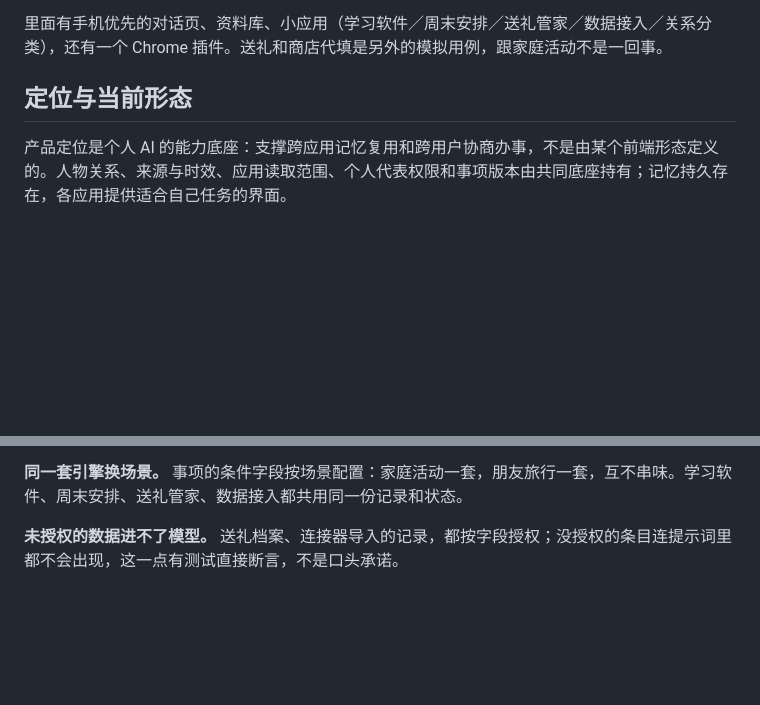
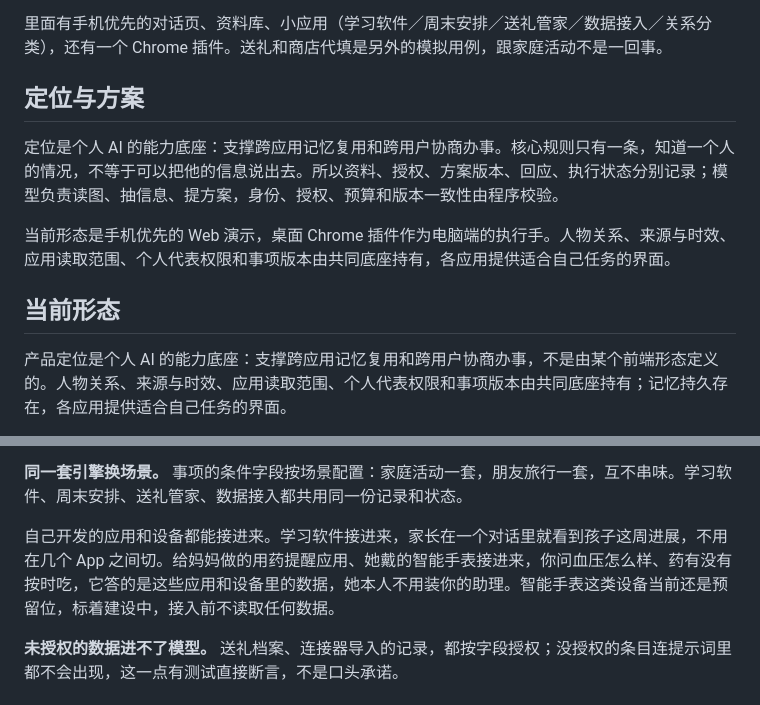
Before and after one commit to larisfavour-lang/personal-ai-hackathon, a Markdown page: README.md, 2 parts joined by grey strips. GitHub-like rendering; blank space fills up the shorter version.

Commit message:
docs: add app-and-device connector examples; mark wearable as reserved

```diff
--- a/README.md
+++ b/README.md
@@ -12,7 +12,13 @@
 
 里面有手机优先的对话页、资料库、小应用（学习软件／周末安排／送礼管家／数据接入／关系分类），还有一个 Chrome 插件。送礼和商店代填是另外的模拟用例，跟家庭活动不是一回事。
 
-## 定位与当前形态
+## 定位与方案
+
+定位是个人 AI 的能力底座：支撑跨应用记忆复用和跨用户协商办事。核心规则只有一条，知道一个人的情况，不等于可以把他的信息说出去。所以资料、授权、方案版本、回应、执行状态分别记录；模型负责读图、抽信息、提方案，身份、授权、预算和版本一致性由程序校验。
+
+当前形态是手机优先的 Web 演示，桌面 Chrome 插件作为电脑端的执行手。人物关系、来源与时效、应用读取范围、个人代表权限和事项版本由共同底座持有，各应用提供适合自己任务的界面。
+
+## 当前形态
 
 产品定位是个人 AI 的能力底座：支撑跨应用记忆复用和跨用户协商办事，不是由某个前端形态定义的。人物关系、来源与时效、应用读取范围、个人代表权限和事项版本由共同底座持有；记忆持久存在，各应用提供适合自己任务的界面。
 
@@ -35,6 +41,8 @@
 **随行说不说由你定，代决策单独记账。** 加入共同事项时，你可以只报人数，也可以说出随行是谁；说了名字的随行进事项。没配自己助手的随行者，默认由声明的参与者代他决策——代决策是单独一类记录，不计入“已约定”，也不和代表审阅混为一谈。
 
 **同一套引擎换场景。** 事项的条件字段按场景配置：家庭活动一套，朋友旅行一套，互不串味。学习软件、周末安排、送礼管家、数据接入都共用同一份记录和状态。
+
+自己开发的应用和设备都能接进来。学习软件接进来，家长在一个对话里就看到孩子这周进展，不用在几个 App 之间切。给妈妈做的用药提醒应用、她戴的智能手表接进来，你问血压怎么样、药有没有按时吃，它答的是这些应用和设备里的数据，她本人不用装你的助理。智能手表这类设备当前还是预留位，标着建设中，接入前不读取任何数据。
 
 **未授权的数据进不了模型。** 送礼档案、连接器导入的记录，都按字段授权；没授权的条目连提示词里都不会出现，这一点有测试直接断言，不是口头承诺。
 
```
Also changed, not shown: docs/one-pager.md (+8 -0 lines).
